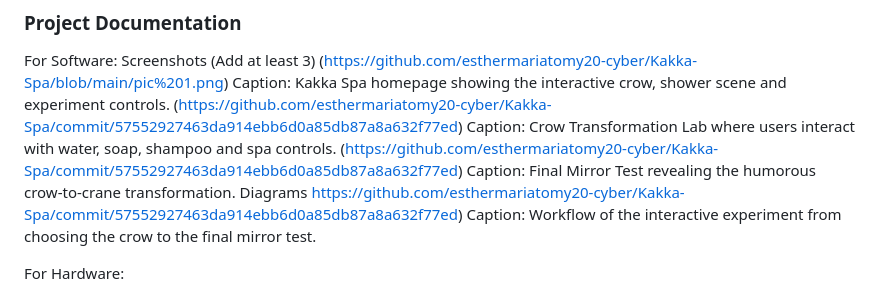
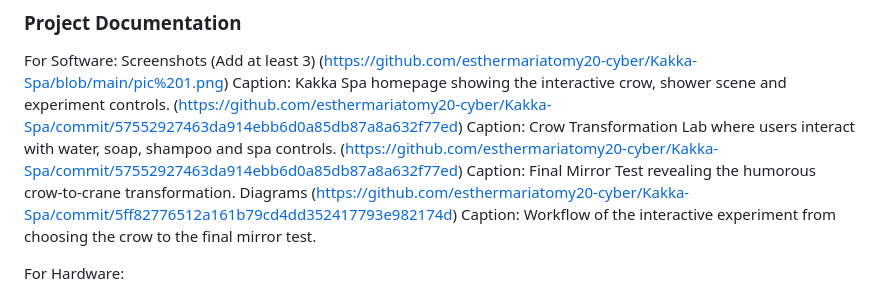
Before and after one commit to esthermariatomy20-cyber/Kakka-Spa, a Markdown page: README.md, the part around the change. Rendered like a GitHub page.

```diff
--- a/README.md
+++ b/README.md
@@ -66,7 +66,7 @@ Caption: Crow Transformation Lab where users interact with water, soap, shampoo
 (https://github.com/esthermariatomy20-cyber/Kakka-Spa/commit/57552927463da914ebb6d0a85db87a8a632f77ed)
 Caption: Final Mirror Test revealing the humorous crow-to-crane transformation.
 Diagrams
-https://github.com/esthermariatomy20-cyber/Kakka-Spa/commit/57552927463da914ebb6d0a85db87a8a632f77ed)
+(https://github.com/esthermariatomy20-cyber/Kakka-Spa/commit/5ff82776512a161b79cd4dd352417793e982174d)
 Caption: Workflow of the interactive experiment from choosing the crow to the final mirror test.
 
 For Hardware:
```
